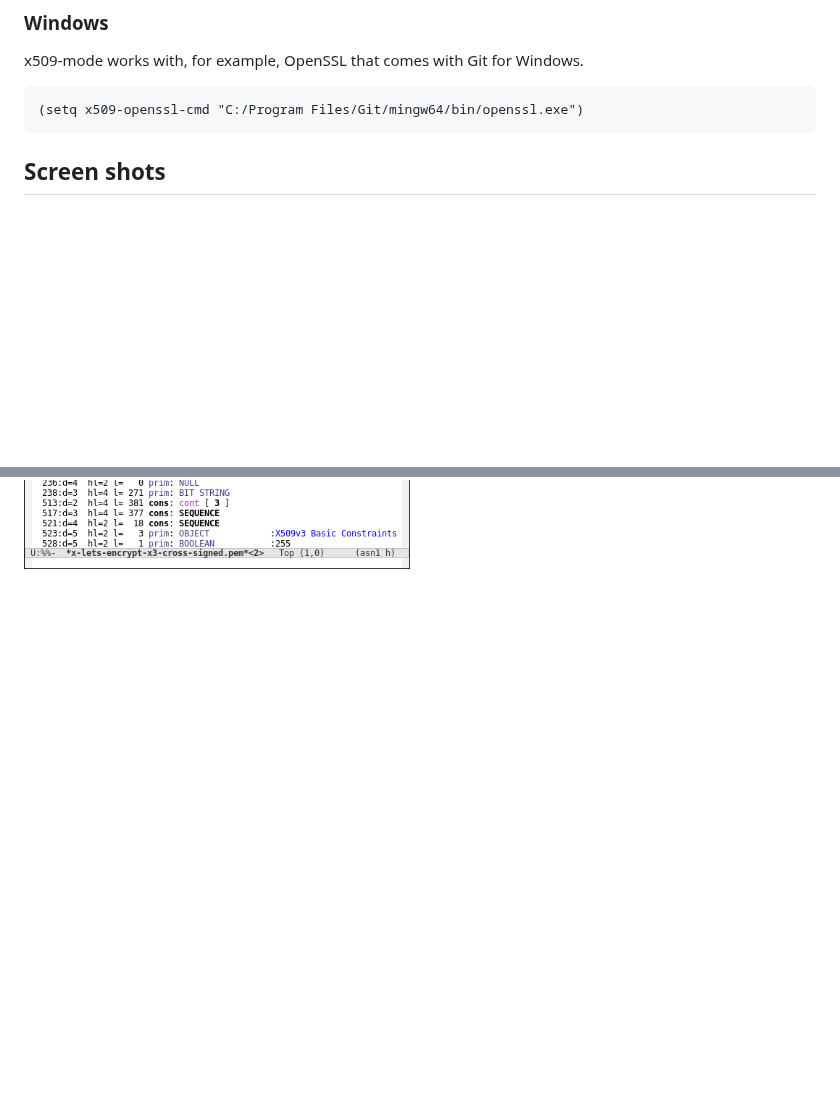
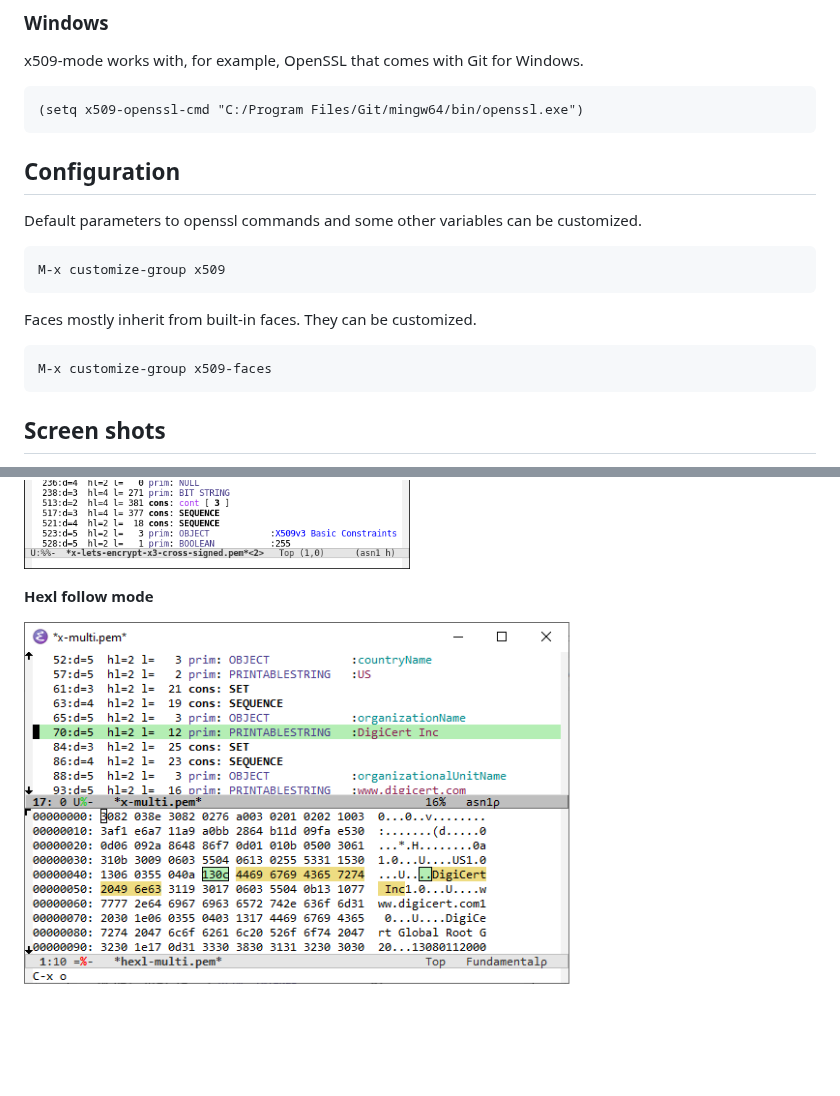
Before and after one commit to jobbflykt/x509-mode, a Markdown page: README.md, 2 parts joined by grey strips. GitHub-like rendering; pictures changed too: screenshots/screenshot-hexl.png (added); blank space fills up the shorter version.

Commit message:
README update (#39)
Fix typos and language. Add customize section. Add screenshot of hexl mode.

```diff
--- a/README.md
+++ b/README.md
@@ -90,6 +101,17 @@ x509-mode requires OpenSSL. The variable `x509-openssl-cmd` must name the openss
 x509-mode works with, for example, OpenSSL that comes with Git for Windows.
 
     (setq x509-openssl-cmd "C:/Program Files/Git/mingw64/bin/openssl.exe")
+
+## Configuration
+
+Default parameters to openssl commands and some other variables can be
+customized.
+
+    M-x customize-group x509
+
+Faces mostly inherit from built-in faces. They can be customized.
+
+    M-x customize-group x509-faces
 
 ## Screen shots
 
@@ -116,3 +138,7 @@ x509-mode works with, for example, OpenSSL that comes with Git for Windows.
 **ASN.1**
 
 ![ASN.1](https://github.com/jobbflykt/x509-mode/raw/master/screenshots/screenshot-asn1.png)
+
+**Hexl follow mode**
+
+![hexl](https://github.com/jobbflykt/x509-mode/raw/master/screenshots/screenshot-hexl.png)
```
Also changed, not shown: other parts of README.md (+24 -13 lines).
